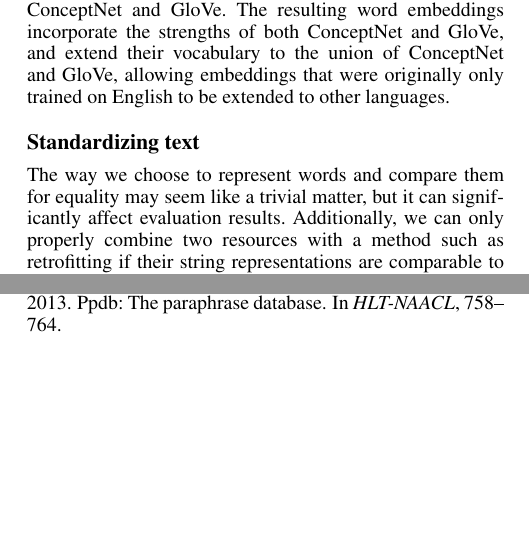
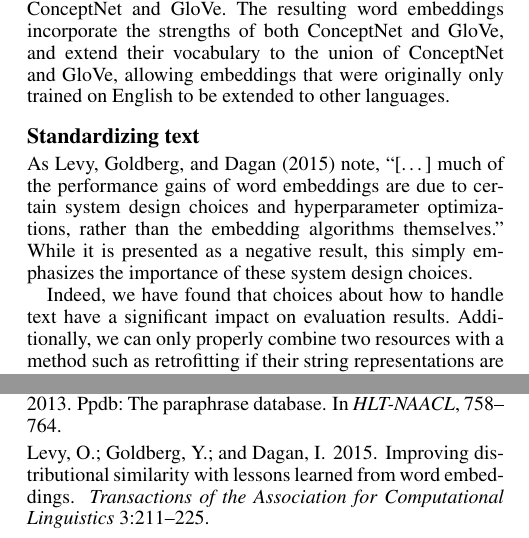
Before and after one commit to commonsense/conceptnet-numberbatch, a LaTeX paper (paper/wordsim_paper.tex): two parts of the columns of pages 1 and 2 of 3, joined at a grey line, cut so that both start at the same text, the shorter picture padded with empty space. Compiled offline with pdfLaTeX.

Commit message:
git-annex automatic sync

```diff
--- a/paper/wordsim_paper.tex
+++ b/paper/wordsim_paper.tex
@@ -106,12 +106,19 @@
 their vocabulary to the union of ConceptNet and GloVe, allowing embeddings that
 were originally only trained on English to be extended to other languages.
 
+
 \subsection{Standardizing text}
 
-The way we choose to represent words and compare them for equality may seem
-like a trivial matter, but it can significantly affect evaluation results.
-Additionally, we can only properly combine two resources with a method such
-as retrofitting if their string representations are comparable to each other.
+As \citeauthor{levy2015embeddings} \shortcite{levy2015embeddings} note,
+``[\ldots] much of the performance gains of word embeddings are due to certain
+system design choices and hyperparameter optimizations, rather than the
+embedding algorithms themselves.'' While it is presented as a negative result,
+this simply emphasizes the importance of these system design choices.
+
+Indeed, we have found that choices about how to handle text have a significant
+impact on evaluation results. Additionally, we can only properly combine two
+resources with a method such as retrofitting if their string representations
+are comparable to each other.
 
 The operations we apply to text would usually be called ``normalization'',
 but that word also refers to what we'll be doing to our vectors, so both
```
Also changed, not shown: code/setup.py (+1 -1 lines).
